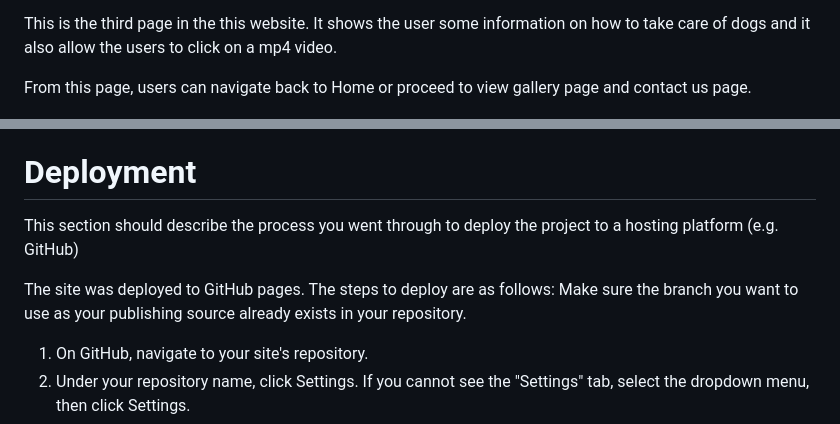
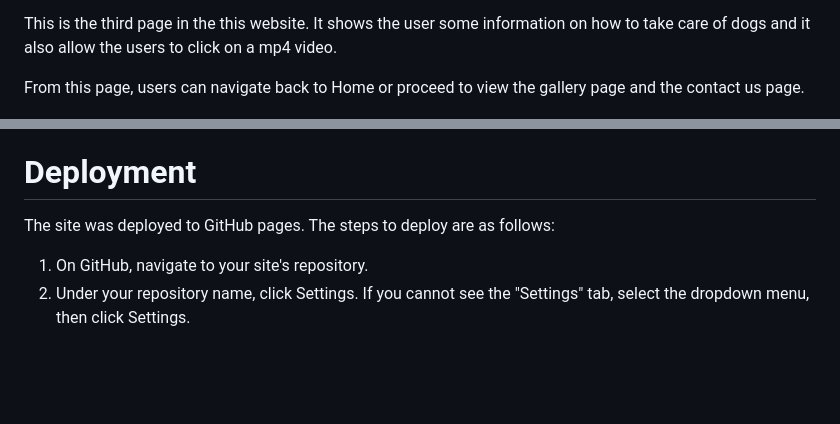
Before and after one commit to JoschanUK/love-dogs, a Markdown page: README.md, 2 parts joined by grey strips. Rendered like a GitHub page; blank space fills up the shorter version.

```diff
--- a/README.md
+++ b/README.md
@@ -56,7 +58,7 @@ From this page, users can navigate back to Home or proceed to view caring page a
 
 This is the third page in the this website. It shows the user some information on how to take care of dogs and it also allow the users to click on a mp4 video.
 
-From this page, users can navigate back to Home or proceed to view gallery page and contact us page.
+From this page, users can navigate back to Home or proceed to view the gallery page and the contact us page.
 
 ![alt text](<assets/Readme images/Caring for dogs.jpg>)
 
@@ -85,10 +87,8 @@ From this page, users can navigate back to Home or proceed to view gallery page
   - No errors were found when passing through the official [(Jigsaw) validator](https://jigsaw.w3.org/css-validator/validator?uri=https%3A%2F%2Fvalidator.w3.org%2Fnu%2F%3Fdoc%3Dhttps%253A%252F%252Fcode-institute-org.github.io%252Flove-running-2.0%252Findex.html&profile=css3svg&usermedium=all&warning=1&vextwarning=&lang=en#css)
 
 # Deployment
-This section should describe the process you went through to deploy the project to a hosting platform (e.g. GitHub)
 
 The site was deployed to GitHub pages. The steps to deploy are as follows:
-Make sure the branch you want to use as your publishing source already exists in your repository.
 
 1. On GitHub, navigate to your site's repository.
 2. Under your repository name, click  Settings. If you cannot see the "Settings" tab, select the  dropdown menu, then click Settings.
```
Also changed, not shown: other parts of README.md (+9 -7 lines).
